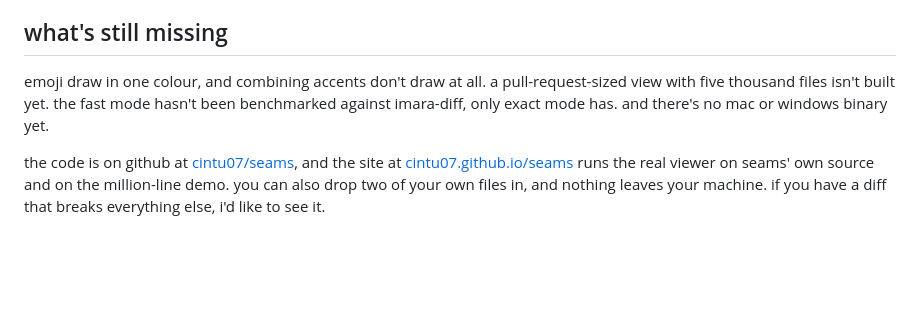
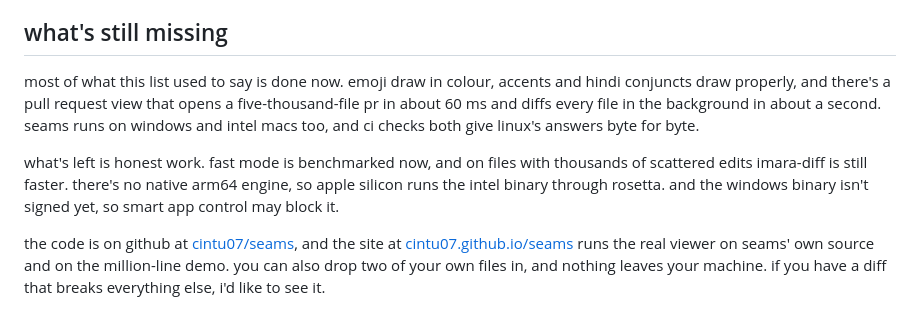
Before and after one commit to Cintu07/Cintu07.github.io, a Markdown page: content/posts/seams.md, the part around the change. Drawn GitHub-style; blank space fills up the shorter version.

Commit message:
seams post: what's done since, and what's left

```diff
--- a/content/posts/seams.md
+++ b/content/posts/seams.md
@@ -102,6 +102,8 @@ and there's a three-way merge. it takes two edits of the same base file, keeps w
 
 ## what's still missing
 
-emoji draw in one colour, and combining accents don't draw at all. a pull-request-sized view with five thousand files isn't built yet. the fast mode hasn't been benchmarked against imara-diff, only exact mode has. and there's no mac or windows binary yet.
+most of what this list used to say is done now. emoji draw in colour, accents and hindi conjuncts draw properly, and there's a pull request view that opens a five-thousand-file pr in about 60 ms and diffs every file in the background in about a second. seams runs on windows and intel macs too, and ci checks both give linux's answers byte for byte.
+
+what's left is honest work. fast mode is benchmarked now, and on files with thousands of scattered edits imara-diff is still faster. there's no native arm64 engine, so apple silicon runs the intel binary through rosetta. and the windows binary isn't signed yet, so smart app control may block it.
 
 the code is on github at [cintu07/seams](https://github.com/Cintu07/seams), and the site at [cintu07.github.io/seams](https://cintu07.github.io/seams) runs the real viewer on seams' own source and on the million-line demo. you can also drop two of your own files in, and nothing leaves your machine. if you have a diff that breaks everything else, i'd like to see it.
```
